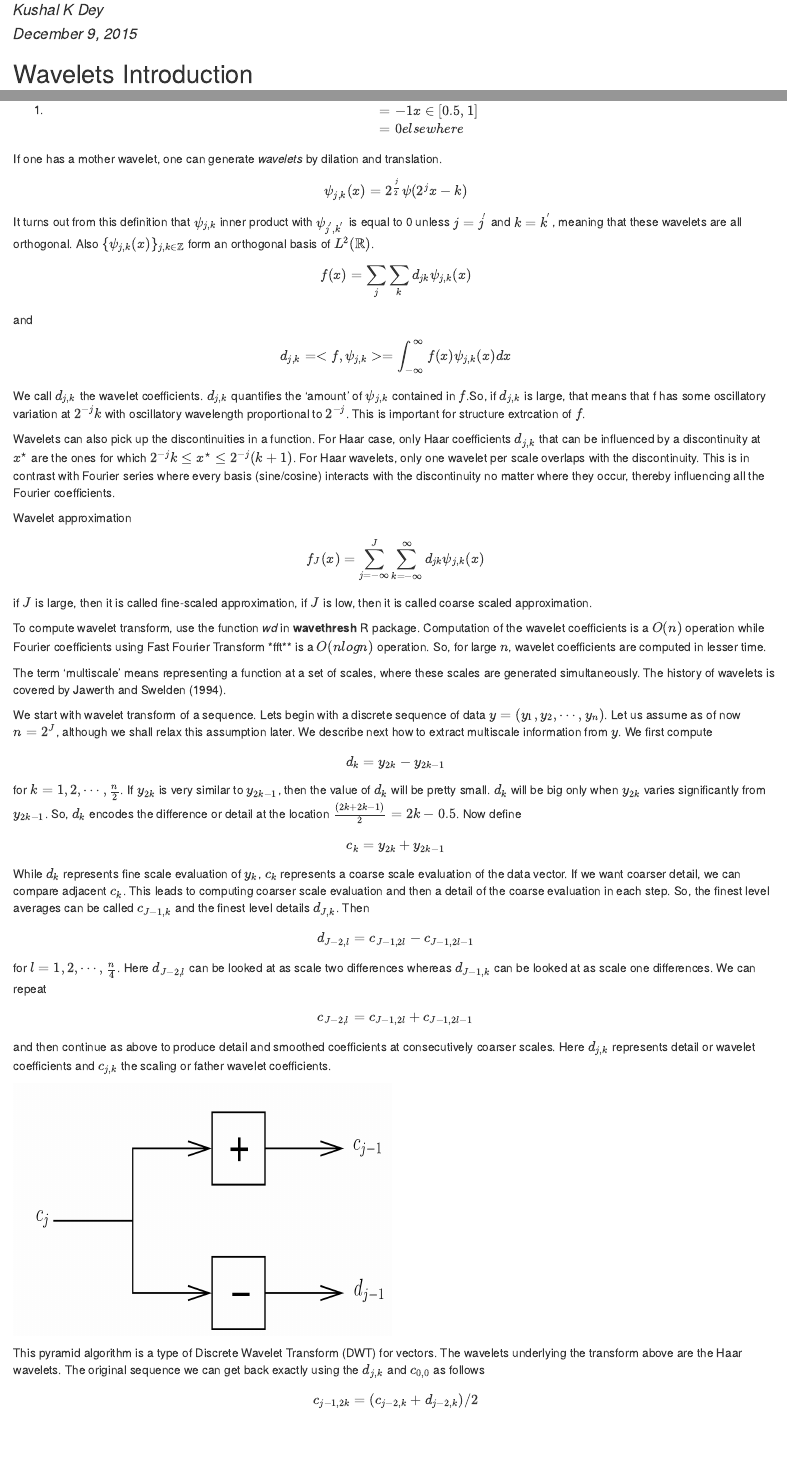
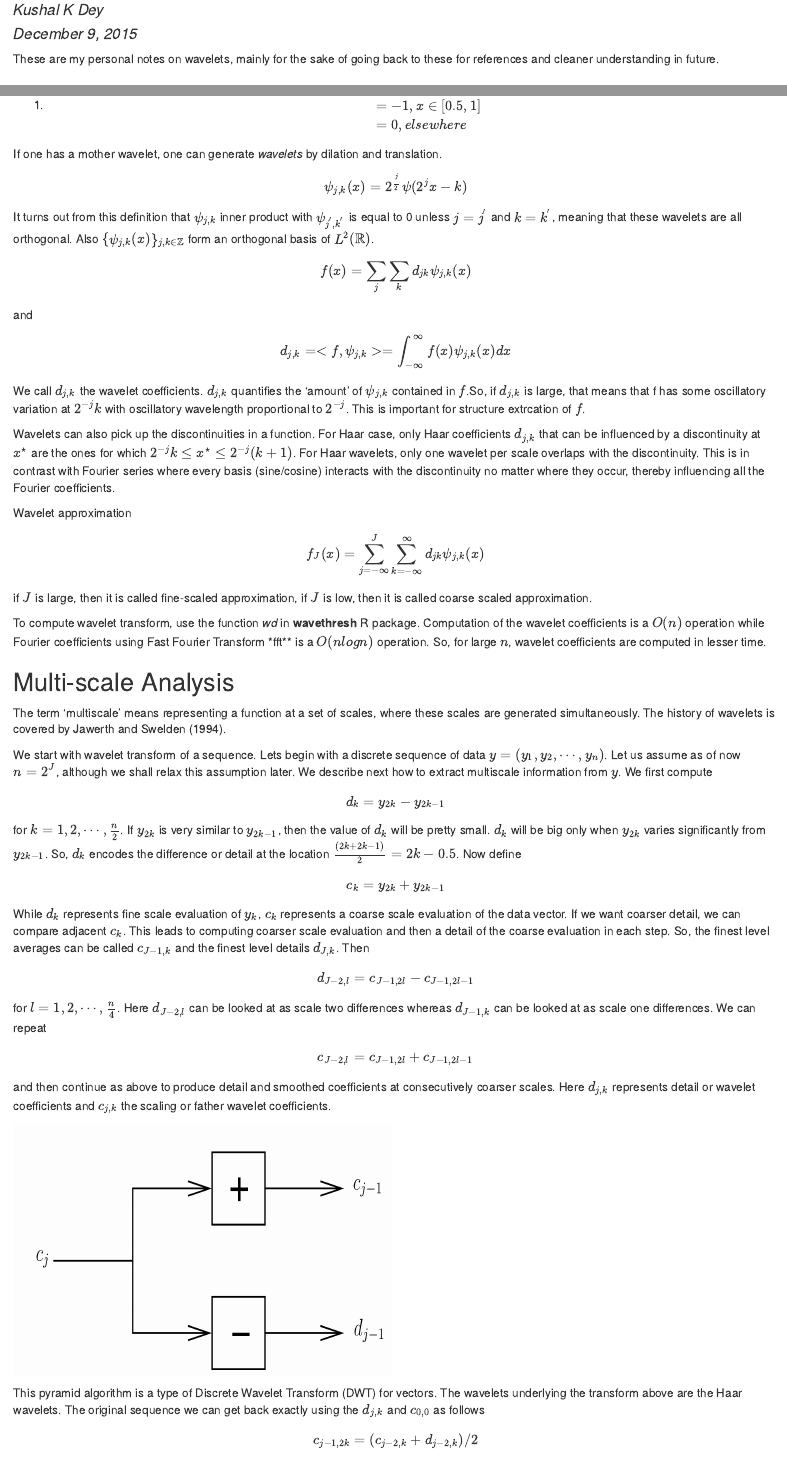
Before and after one commit to kkdey/wave-sfa, an R Markdown document (project/src/wavelets_intro.Rmd): the page in a window 1100 px wide, from 70 px down, and a second part further down, joined at a grey line. The pictures show the output file project/src/wavelets_intro.html that the author committed with the source, opened offline.

Commit message:
updated the wavelets info

```diff
--- a/project/src/wavelets_intro.Rmd
+++ b/project/src/wavelets_intro.Rmd
@@ -1,9 +1,12 @@
 ---
-title: 'Wavelets for Noobs'
+title: 'Wavelets (Noob Level)'
 author: "Kushal K Dey"
 date: "December 9, 2015"
 output: html_document
 ---
+
+These are my personal notes on wavelets, mainly for the sake of going back to these for references and cleaner understanding in future.
+
 
 ## Wavelets Introduction
 
@@ -11,9 +14,9 @@ Wavelets are objects that oscillate but decay fast in time, hence are 'little'.
 
 (@eq01) $$
 \begin{aligned}
-\psi (x) & = 1      x \in [0, 0.5] \\
-         & = -1     x \in [0.5,1] \\
-         & = 0      elsewhere
+\psi (x) & = 1,     x \in [0, 0.5] \\
+         & = -1,     x \in [0.5,1] \\
+         & = 0,     elsewhere
 \end{aligned}
 $$
 
@@ -65,7 +70,7 @@ $$ c_{J-2,l} = c_{J-1,2l} + c_{J-1, 2l-1} $$
 
 and then continue as above to produce detail and smoothed coefficients at consecutively coarser scales. Here $d_{j,k}$ represents detail or wavelet coefficients and $c_{j,k}$ the scaling or father wavelet coefficients.
 
-<img src='multires.png' style="width:450px;height:300px;">
+<img src='../figs/multires.png' style="width:450px;height:300px;">
 
 This pyramid algorithm is a type of Discrete Wavelet Transform (DWT) for vectors. The wavelets underlying the transform above are the Haar wavelets. The original sequence we can get back exactly using the $d_{j,k}$ and $c_{0,0}$ as follows
 
```
Also changed, not shown: project/src/wavelets_intro.html, project/src/wavelets_intro.Rmd (6 more changed lines).
